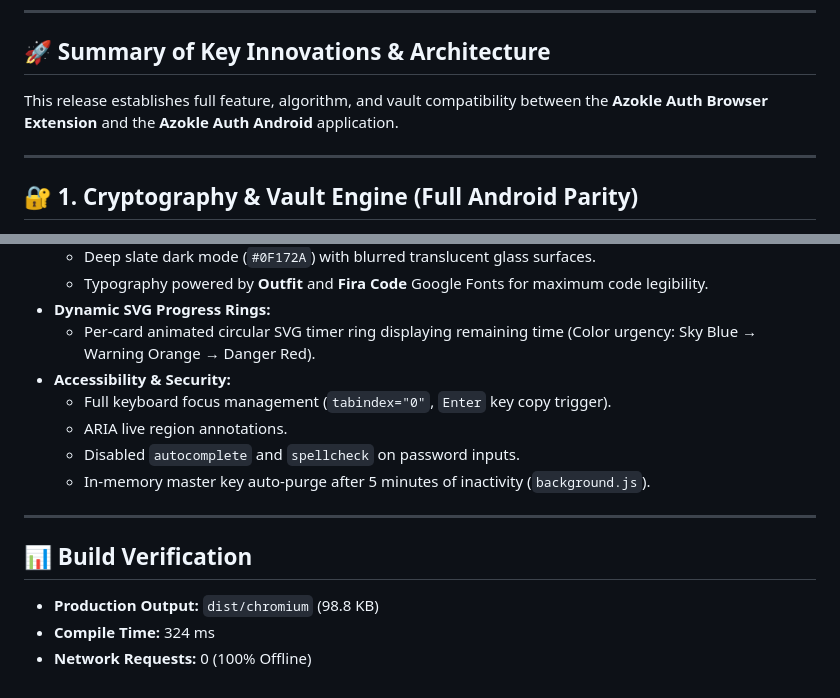
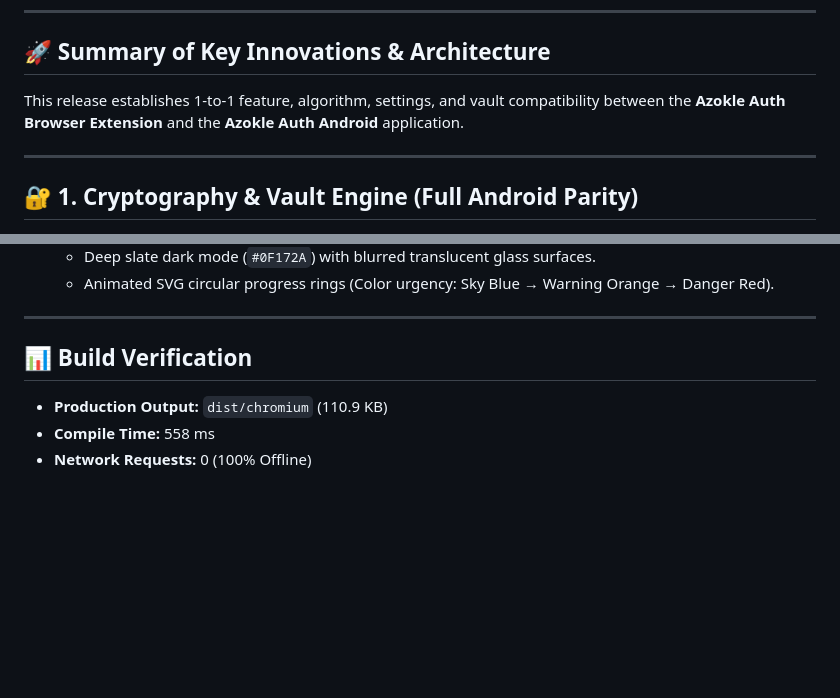
Before and after one commit to azoklesoftware/azokle-authenticator, a Markdown page: .azokle/extension-changelog/dev-v0.1.md, 2 parts joined by grey strips. Rendered like a GitHub page; blank space fills up the shorter version.

```diff
--- a/.azokle/extension-changelog/dev-v0.1.md
+++ b/.azokle/extension-changelog/dev-v0.1.md
@@ -8,7 +8,7 @@
 
 ## 🚀 Summary of Key Innovations & Architecture
 
-This release establishes full feature, algorithm, and vault compatibility between the **Azokle Auth Browser Extension** and the **Azokle Auth Android** application.
+This release establishes 1-to-1 feature, algorithm, settings, and vault compatibility between the **Azokle Auth Browser Extension** and the **Azokle Auth Android** application.
 
 ---
 
@@ -65,16 +99,9 @@ Auto-detects and converts third-party 2FA backups directly into Azokle Auth entr
   - Deep slate dark mode (`#0F172A`) with blurred translucent glass surfaces.
-  - Typography powered by **Outfit** and **Fira Code** Google Fonts for maximum code legibility.
-- **Dynamic SVG Progress Rings:**
-  - Per-card animated circular SVG timer ring displaying remaining time (Color urgency: Sky Blue → Warning Orange → Danger Red).
-- **Accessibility & Security:**
-  - Full keyboard focus management (`tabindex="0"`, `Enter` key copy trigger).
-  - ARIA live region annotations.
-  - Disabled `autocomplete` and `spellcheck` on password inputs.
-  - In-memory master key auto-purge after 5 minutes of inactivity (`background.js`).
+  - Animated SVG circular progress rings (Color urgency: Sky Blue → Warning Orange → Danger Red).
 
 ---
 
 ## 📊 Build Verification
-- **Production Output:** `dist/chromium` (98.8 KB)
-- **Compile Time:** 324 ms
+- **Production Output:** `dist/chromium` (110.9 KB)
+- **Compile Time:** 558 ms
 - **Network Requests:** 0 (100% Offline)
```
Also changed, not shown: other parts of .azokle/extension-changelog/dev-v0.1.md (+42 -8 lines).
